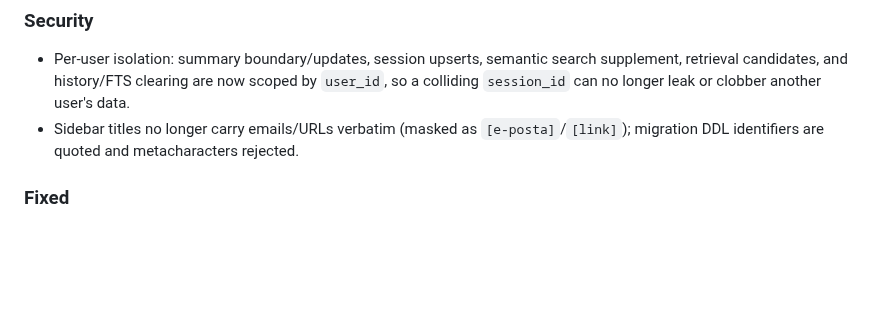
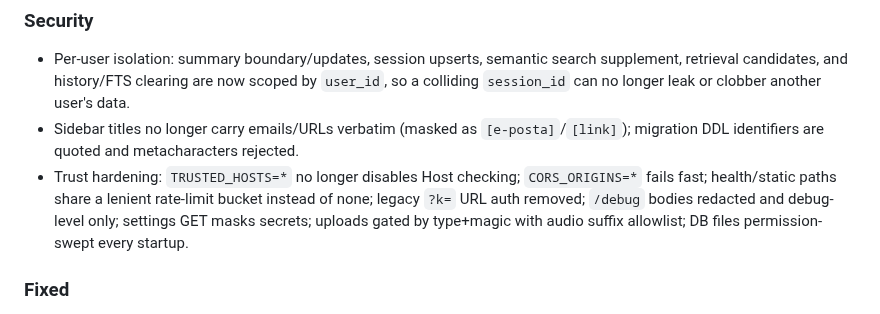
Before and after one commit to selfhoster-sh/piSynapse, a Markdown page: CHANGELOG.md, the part around the change. Drawn GitHub-style; blank space fills up the shorter version.

Commit message:
docs: Faz 6 journal (security hardening) + Unreleased entries

```diff
--- a/CHANGELOG.md
+++ b/CHANGELOG.md
@@ -9,6 +9,7 @@ uses [Semantic Versioning](https://semver.org/).
 ### Security
 - Per-user isolation: summary boundary/updates, session upserts, semantic search supplement, retrieval candidates, and history/FTS clearing are now scoped by `user_id`, so a colliding `session_id` can no longer leak or clobber another user's data.
 - Sidebar titles no longer carry emails/URLs verbatim (masked as `[e-posta]`/`[link]`); migration DDL identifiers are quoted and metacharacters rejected.
+- Trust hardening: `TRUSTED_HOSTS=*` no longer disables Host checking; `CORS_ORIGINS=*` fails fast; health/static paths share a lenient rate-limit bucket instead of none; legacy `?k=` URL auth removed; `/debug` bodies redacted and debug-level only; settings GET masks secrets; uploads gated by type+magic with audio suffix allowlist; DB files permission-swept every startup.
 
 ### Fixed
 - Single source of truth for config: `EMBED_MODEL` canonicalized to mpnet-base-v2 everywhere (mismatched defaults silently zeroed similarity scores); new startup warning on embedding dimension drift.
```
